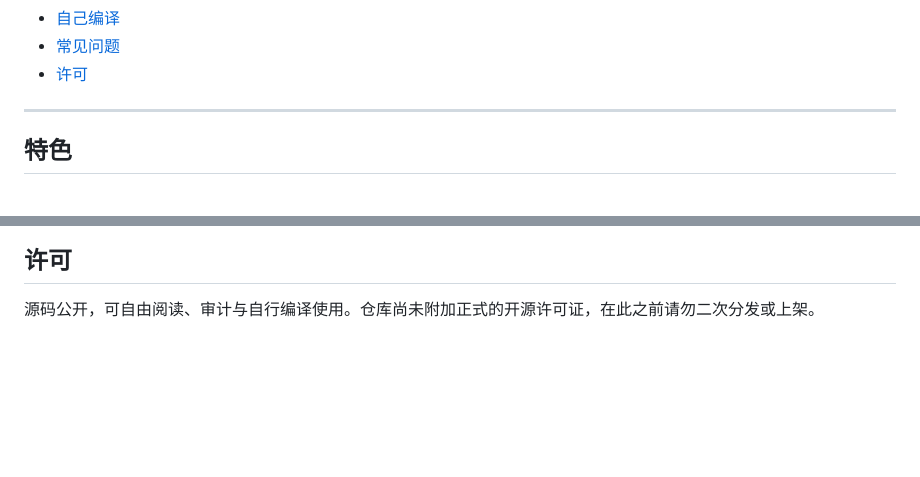
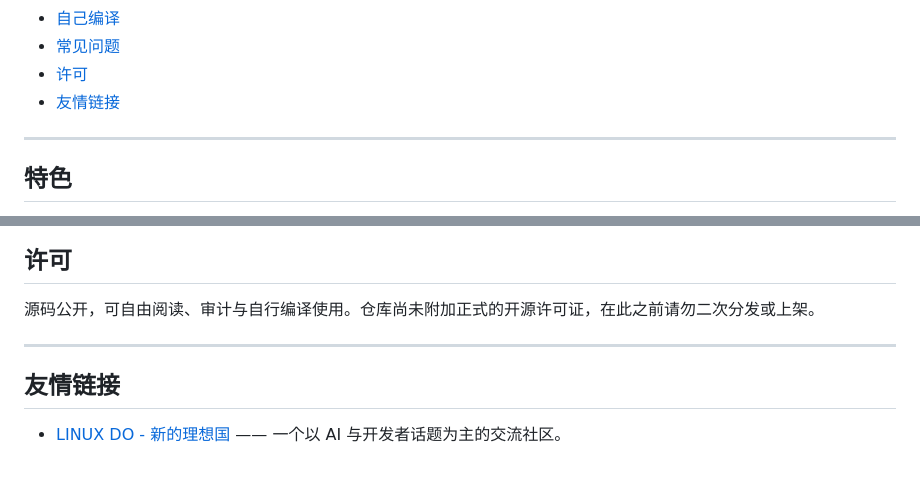
Before and after one commit to lswlc33/YJ_ai_tokenvault, a Markdown page: README.md, 2 parts joined by grey strips. Rendered like a GitHub page; blank space fills up the shorter version.

Commit message:
docs: README 末尾加一节友情链接，指向 LINUX DO
只有 README 一处文档改动，不涉及代码，走 SKIP_VERIFY 跳过构建闸门。

```diff
--- a/README.md
+++ b/README.md
@@ -32,6 +32,7 @@
 - [自己编译](#自己编译)
 - [常见问题](#常见问题)
 - [许可](#许可)
+- [友情链接](#友情链接)
 
 ---
 
@@ -181,3 +182,9 @@ PIN 是解密数据的唯一凭证，我们不持有它，也没有找回通道
 ## 许可
 
 源码公开，可自由阅读、审计与自行编译使用。仓库尚未附加正式的开源许可证，在此之前请勿二次分发或上架。
+
+---
+
+## 友情链接
+
+- [LINUX DO - 新的理想国](https://linux.do/) —— 一个以 AI 与开发者话题为主的交流社区。
```
